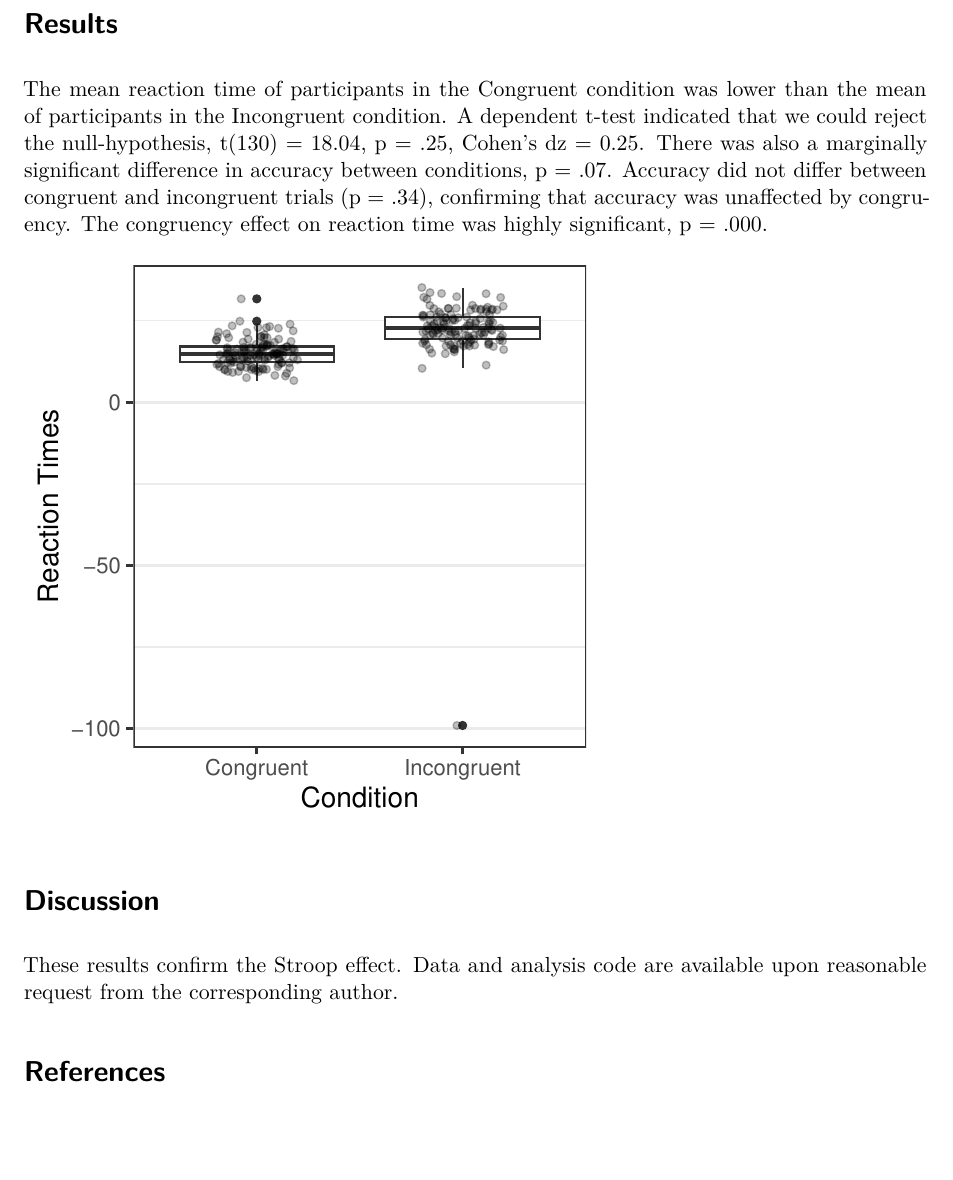
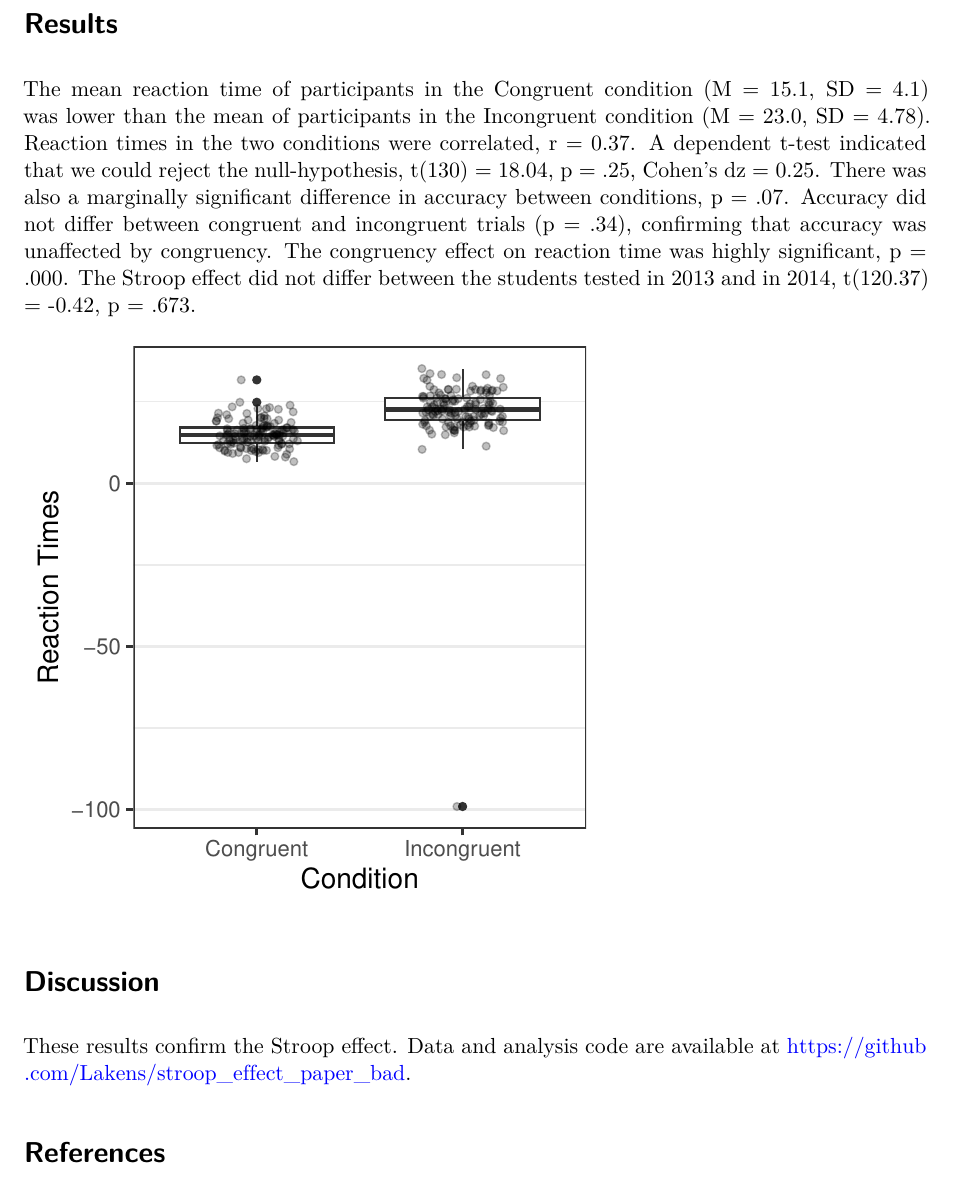
Before and after one commit to Lakens/stroop_effect_paper_bad, a Quarto document (analysis.qmd): part of page 2 of 2, cut so that both start at the same text, the shorter picture padded with empty space. Rendered offline with R 4.5, knitr and Pandoc in place of Quarto, then LaTeX, with nearby package versions; drawn as R Markdown's standard PDF in place of the format the file asks for; code that draws random numbers runs with fixed seeds of ours; some code elsewhere in the file could not run offline.

Commit message:
Add a repository link, hand-typed descriptives, an uncomputed correlation, and a cohort test whose code stops with an error

````diff
--- a/analysis.qmd
+++ b/analysis.qmd
@@ -63,7 +66,12 @@
 
 # Results
 
-The mean reaction time of participants in the Congruent condition was lower than the mean of participants in the Incongruent condition. A dependent t-test indicated that we could reject the null-hypothesis, t(130) = 18.04, p = .25, Cohen's dz = 0.25. There was also a marginally significant difference in accuracy between conditions, p = .07. Accuracy did not differ between congruent and incongruent trials (p = .34), confirming that accuracy was unaffected by congruency. The congruency effect on reaction time was highly significant, p = .000.
+The mean reaction time of participants in the Congruent condition (M = 15.1, SD = 4.1) was lower than the mean of participants in the Incongruent condition (M = 23.0, SD = 4.78). Reaction times in the two conditions were correlated, r = 0.37. A dependent t-test indicated that we could reject the null-hypothesis, t(130) = 18.04, p = .25, Cohen's dz = 0.25. There was also a marginally significant difference in accuracy between conditions, p = .07. Accuracy did not differ between congruent and incongruent trials (p = .34), confirming that accuracy was unaffected by congruency. The congruency effect on reaction time was highly significant, p = .000. The Stroop effect did not differ between the students tested in 2013 and in 2014, t(120.37) = -0.42, p = .673.
+
+```{r}
+#| include: false
+t.test(stroop_effect ~ Year, data = stroop_data)
+```
 
 ```{r}
 #| echo: false
@@ -82,6 +90,6 @@
 
 # Discussion
 
-These results confirm the Stroop effect. Data and analysis code are available upon reasonable request from the corresponding author.
+These results confirm the Stroop effect. Data and analysis code are available at https://github.com/Lakens/stroop_effect_paper_bad.
 
 # References
````
Also changed, not shown: README.md, analysis.pdf, analysis.qmd (3 more changed lines).
